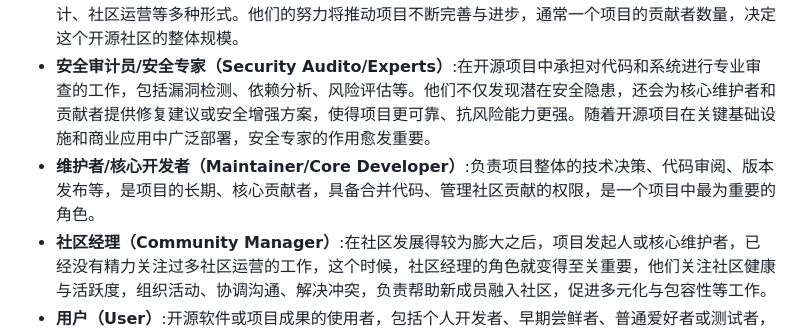
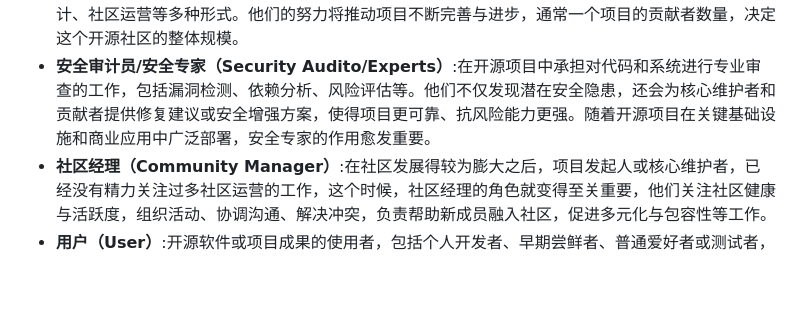
Before and after one commit to December21-dev/osewp, a Markdown page: services/open-source-ecosystem-zh.md, the part around the change. GitHub-like rendering; blank space fills up the shorter version.

```diff
--- a/services/open-source-ecosystem-zh.md
+++ b/services/open-source-ecosystem-zh.md
@@ -12,7 +12,6 @@
 - **维护者/核心开发者（Maintainer/Core Developer）**:负责项目整体的技术决策、代码审阅、版本发布等，是项目的长期、核心贡献者，具备合并代码、管理社区贡献的权限，是一个项目中最为重要的角色。
 - **贡献者（Contributor）**:在社区中做出各种贡献的人，包括提交代码、撰写文档、测试、翻译、设计、社区运营等多种形式。他们的努力将推动项目不断完善与进步，通常一个项目的贡献者数量，决定这个开源社区的整体规模。
 - **安全审计员/安全专家（Security Audito/Experts）**:在开源项目中承担对代码和系统进行专业审查的工作，包括漏洞检测、依赖分析、风险评估等。他们不仅发现潜在安全隐患，还会为核心维护者和贡献者提供修复建议或安全增强方案，使得项目更可靠、抗风险能力更强。随着开源项目在关键基础设施和商业应用中广泛部署，安全专家的作用愈发重要。
-- **维护者/核心开发者（Maintainer/Core Developer）**:负责项目整体的技术决策、代码审阅、版本发布等，是项目的长期、核心贡献者，具备合并代码、管理社区贡献的权限，是一个项目中最为重要的角色。
 - **社区经理（Community Manager）**:在社区发展得较为膨大之后，项目发起人或核心维护者，已经没有精力关注过多社区运营的工作，这个时候，社区经理的角色就变得至关重要，他们关注社区健康与活跃度，组织活动、协调沟通、解决冲突，负责帮助新成员融入社区，促进多元化与包容性等工作。
 - **用户（User）**:开源软件或项目成果的使用者，包括个人开发者、早期尝鲜者、普通爱好者或测试者，他们通过反馈意见、提交BUG报告和需求建议，推动项目改进。
 - **布道者（Evangelist/Advocate）**: 有特定开源项目的布道者，也有专门的开源布道者，他们通过会议演讲、技术文章、社群活动等方式，向外界推广项目和开源理念，对吸引潜在用户与贡献者、提升项目影响力起到关键作用。
```
